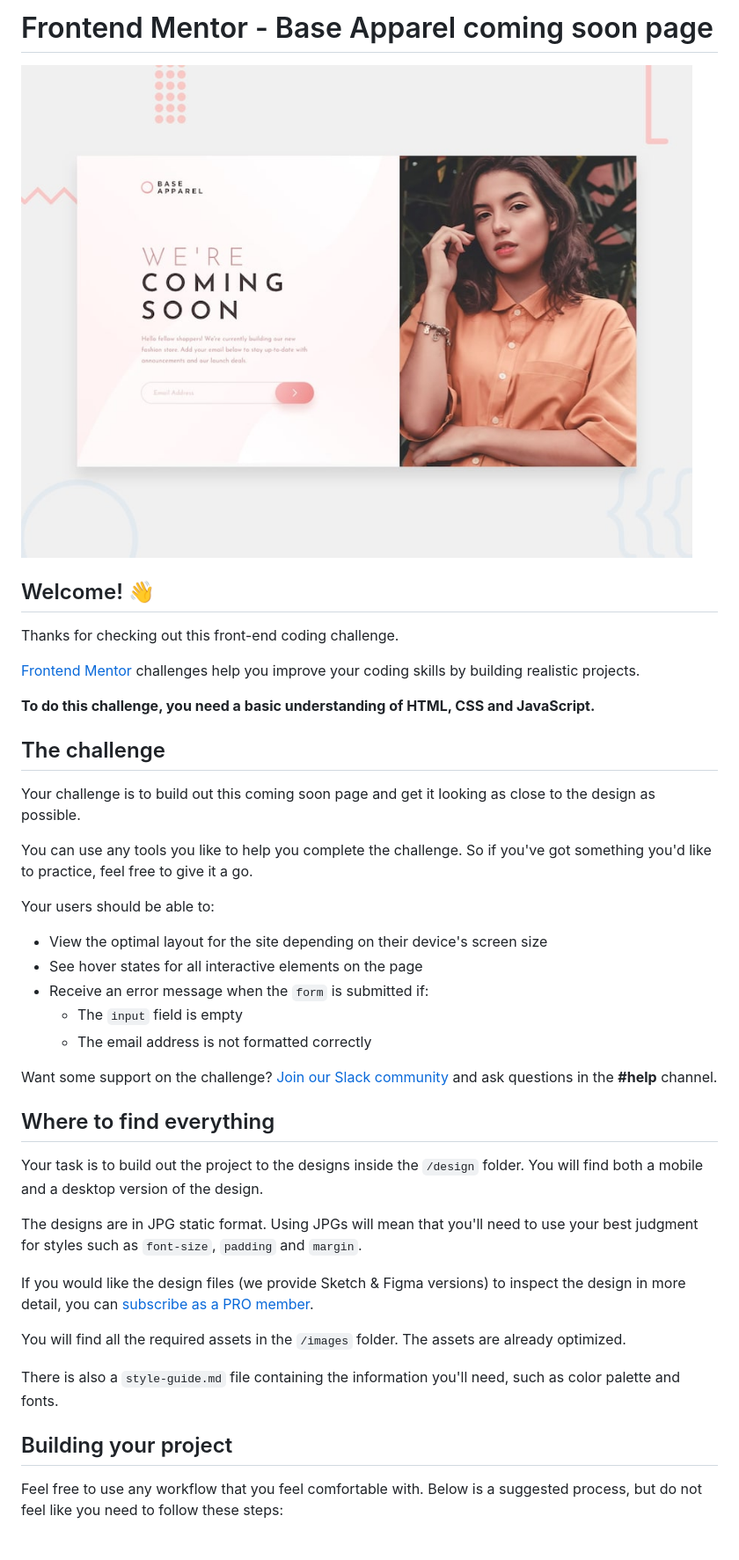
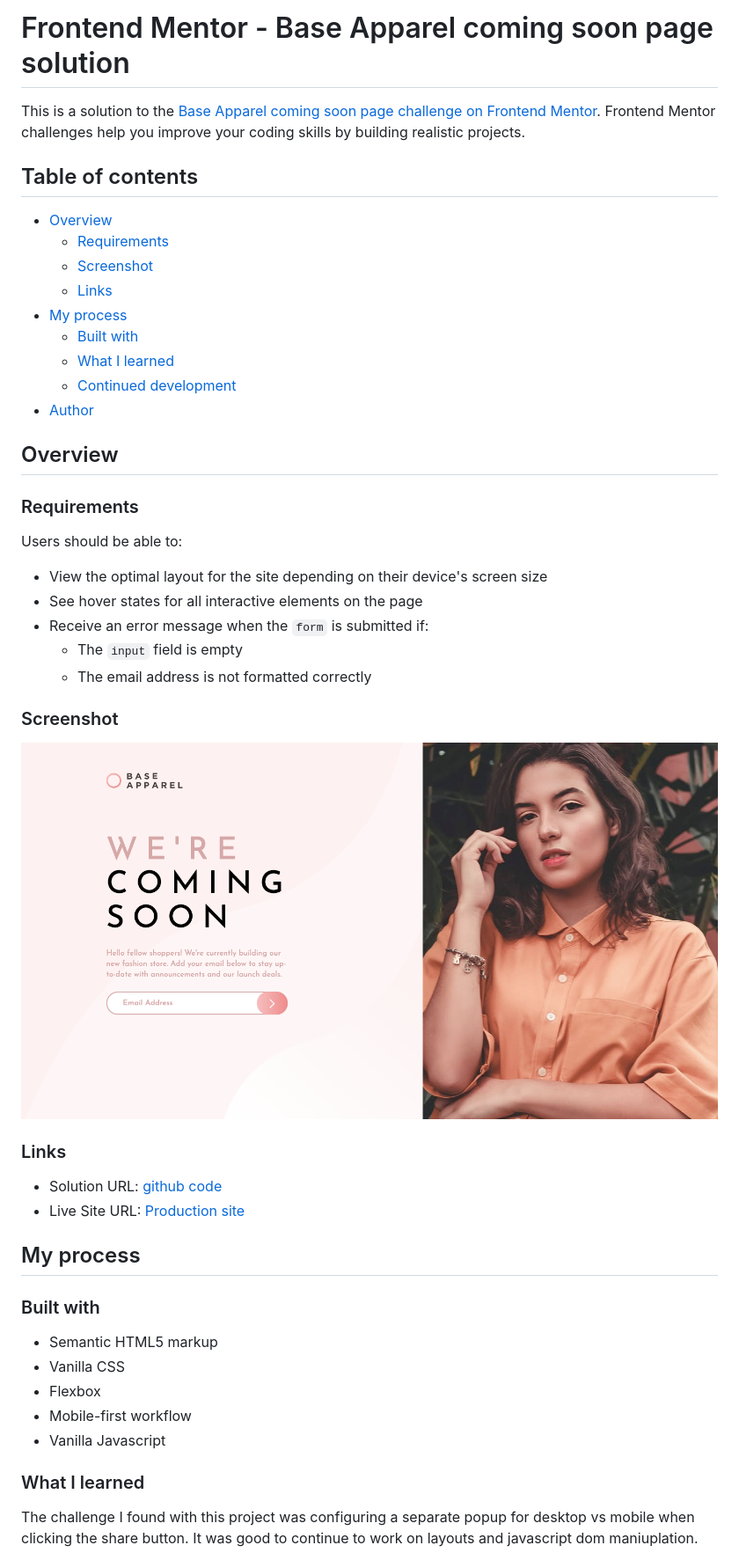
Before and after one commit to jacksonwhiting/base-apparel-coming-soon-pg, a Markdown page: README.md, the part around the change printed below. Shown: that part at 88% size. GitHub-like rendering; pictures changed too: images/base-apparel-screen-shot.png (added).

```diff
--- a/README.md
+++ b/README.md
@@ -1,22 +1,24 @@
-# Frontend Mentor - Base Apparel coming soon page
+# Frontend Mentor - Base Apparel coming soon page solution
 
-![Design preview for the Base Apparel coming soon page coding challenge](./design/desktop-preview.jpg)
+This is a solution to the [Base Apparel coming soon page challenge on Frontend Mentor](https://www.frontendmentor.io/challenges/base-apparel-coming-soon-page-5d46b47f8db8a7063f9331a0). Frontend Mentor challenges help you improve your coding skills by building realistic projects.
 
-## Welcome! 👋
+## Table of contents
 
-Thanks for checking out this front-end coding challenge.
+- [Overview](#overview)
+  - [Requirements](#Requirements)
+  - [Screenshot](#screenshot)
+  - [Links](#links)
+- [My process](#my-process)
+  - [Built with](#built-with)
+  - [What I learned](#what-i-learned)
+  - [Continued development](#continued-development)
+- [Author](#author)
 
-[Frontend Mentor](https://www.frontendmentor.io) challenges help you improve your coding skills by building realistic projects.
+## Overview
 
-**To do this challenge, you need a basic understanding of HTML, CSS and JavaScript.**
+### Requirements
 
-## The challenge
-
-Your challenge is to build out this coming soon page and get it looking as close to the design as possible.
-
-You can use any tools you like to help you complete the challenge. So if you've got something you'd like to practice, feel free to give it a go.
-
-Your users should be able to:
+Users should be able to:
 
 - View the optimal layout for the site depending on their device's screen size
 - See hover states for all interactive elements on the page
@@ -24,21 +26,26 @@ Your users should be able to:
   - The `input` field is empty
   - The email address is not formatted correctly
 
-Want some support on the challenge? [Join our Slack community](https://www.frontendmentor.io/slack) and ask questions in the **#help** channel.
+### Screenshot
 
-## Where to find everything
+![](/images/base-apparel-screen-shot.png)
 
-Your task is to build out the project to the designs inside the `/design` folder. You will find both a mobile and a desktop version of the design.
+### Links
 
-The designs are in JPG static format. Using JPGs will mean that you'll need to use your best judgment for styles such as `font-size`, `padding` and `margin`.
+- Solution URL: [github code](https://github.com/jacksonwhiting/base-apparel-coming-soon-pg)
+- Live Site URL: [Production site](https://jwhiting-article-preview-component.netlify.app/)
 
-If you would like the design files (we provide Sketch & Figma versions) to inspect the design in more detail, you can [subscribe as a PRO member](https://www.frontendmentor.io/pro).
+## My process
 
-You will find all the required assets in the `/images` folder. The assets are already optimized.
+### Built with
 
-There is also a `style-guide.md` file containing the information you'll need, such as color palette and fonts.
+- Semantic HTML5 markup
+- Vanilla CSS
+- Flexbox
+- Mobile-first workflow
+- Vanilla Javascript
 
-## Building your project
+### What I learned
 
-Feel free to use any workflow that you feel comfortable with. Below is a suggested process, but do not feel like you need to follow these steps:
+The challenge I found with this project was configuring a separate popup for desktop vs mobile when clicking the share button.  It was good to continue to work on layouts and javascript dom maniuplation.
 
```
Also changed, not shown: other parts of README.md (+5 -48 lines), 2 other files.
